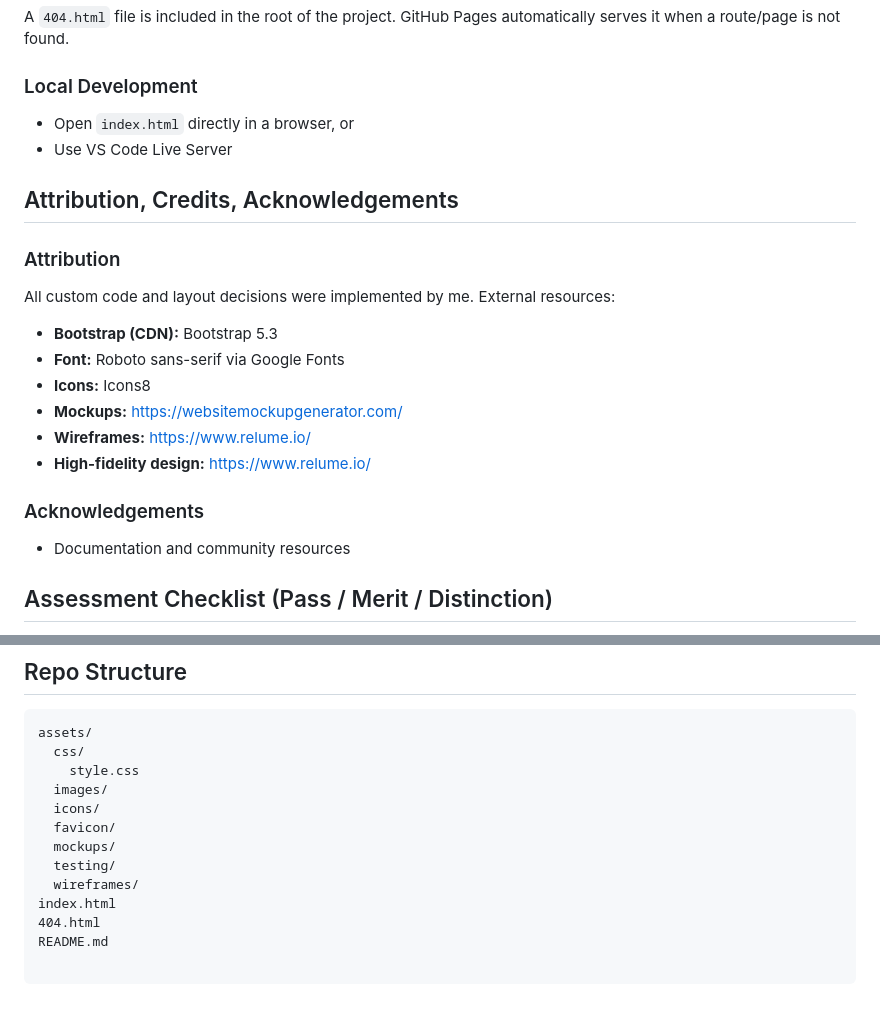
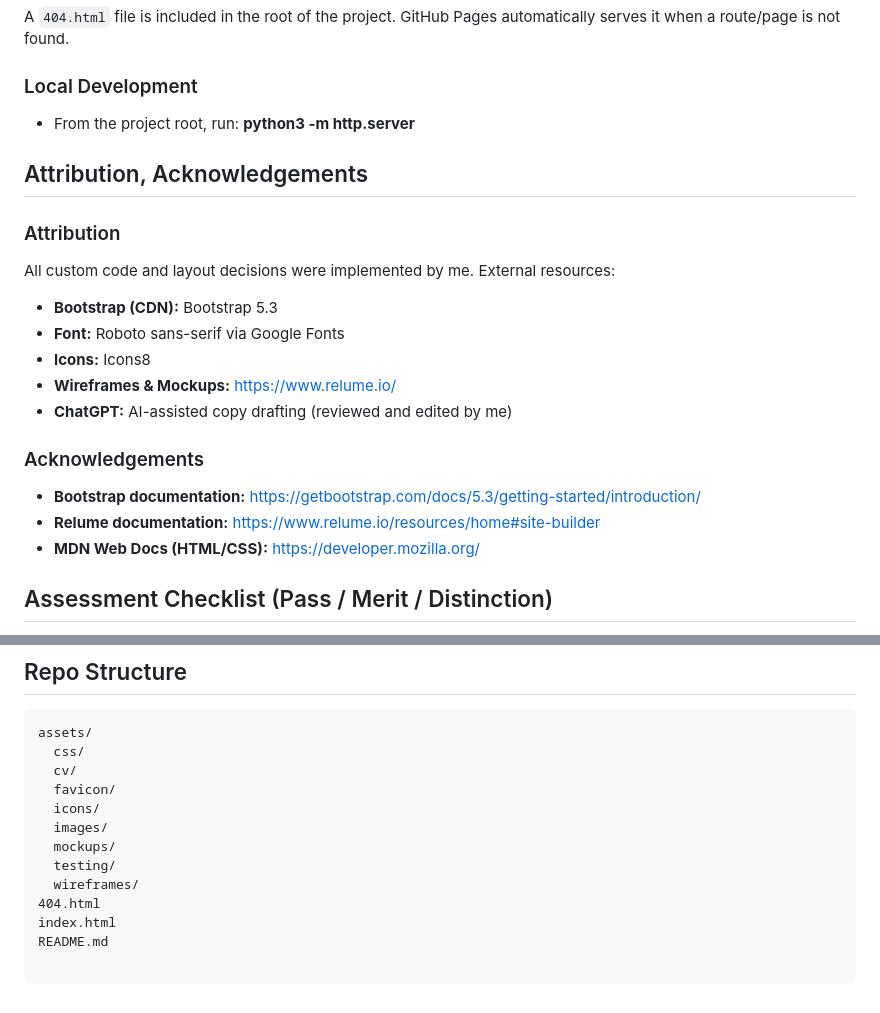
Before and after one commit to ShvetsViktor/My_Portfolio, a Markdown page: README.md, 2 parts joined by grey strips. Drawn GitHub-style.

Commit message:
edit readme instructions

````diff
--- a/README.md
+++ b/README.md
@@ -459,23 +459,25 @@ Deployed to **GitHub Pages**.
 A `404.html` file is included in the root of the project. GitHub Pages automatically serves it when a route/page is not found.
 
 ### Local Development
-- Open `index.html` directly in a browser, or
-- Use VS Code Live Server
 
-## Attribution, Credits, Acknowledgements
+- From the project root, run: **python3 -m http.server**
 
+## Attribution, Acknowledgements
 
 ### Attribution
+
 All custom code and layout decisions were implemented by me. External resources:
 - **Bootstrap (CDN):** Bootstrap 5.3
 - **Font:** Roboto sans-serif via Google Fonts
 - **Icons:** Icons8
-- **Mockups:** https://websitemockupgenerator.com/
-- **Wireframes:** https://www.relume.io/
-- **High-fidelity design:** https://www.relume.io/
+- **Wireframes & Mockups:** https://www.relume.io/
+- **ChatGPT:** AI-assisted copy drafting (reviewed and edited by me)
 
 ### Acknowledgements
-- Documentation and community resources
+
+- **Bootstrap documentation:** https://getbootstrap.com/docs/5.3/getting-started/introduction/
+- **Relume documentation:** https://www.relume.io/resources/home#site-builder
+- **MDN Web Docs (HTML/CSS):** https://developer.mozilla.org/
 
 ## Assessment Checklist (Pass / Merit / Distinction)
 
@@ -538,13 +540,13 @@ This checklist confirms completed requirements.
 ```text
 assets/
   css/
-    style.css
+  cv/
+  favicon/
+  icons/
   images/
-  icons/
-  favicon/
   mockups/
   testing/
   wireframes/
+404.html
 index.html
-404.html
 README.md
````
